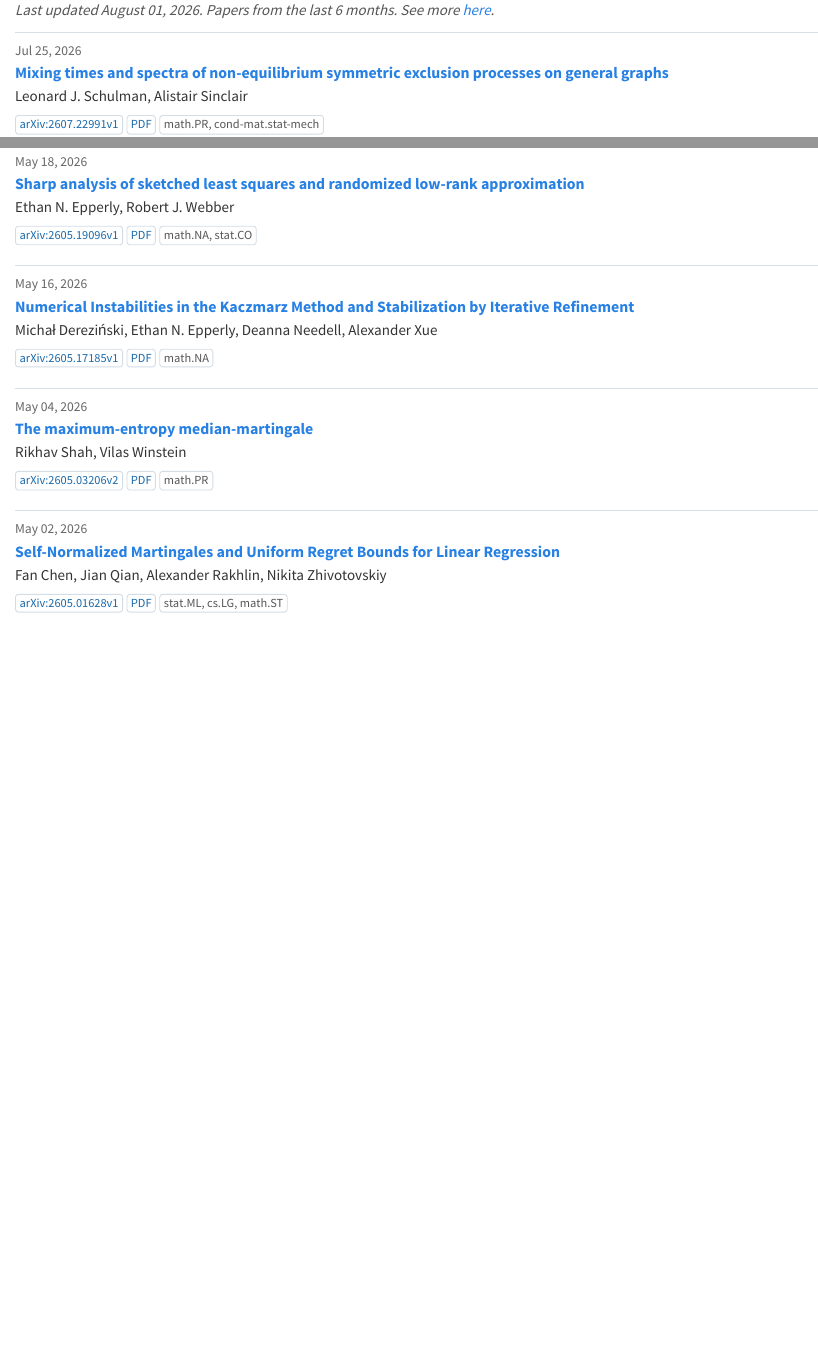
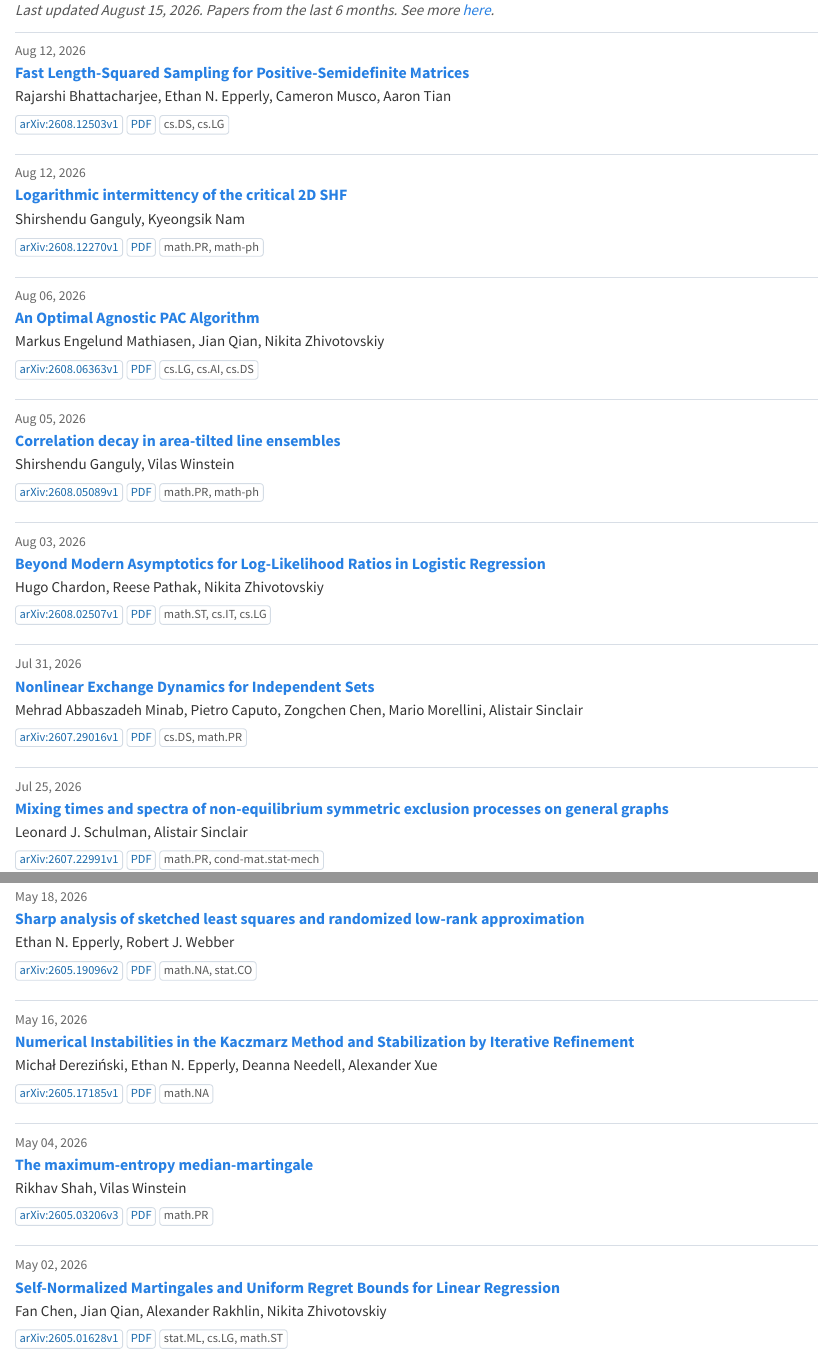
Before and after one commit to berkeley-probability/berkeley-probability.github.io, a Quarto document (contents/recent-papers.qmd): the page in a window 1100 px wide, from its top, and a second part further down, joined at a grey line. Rendered offline with R 4.5, knitr and Pandoc in place of Quarto, with nearby package versions.

Commit message:
Update arXiv papers

````diff
--- a/contents/all-papers.qmd
+++ b/contents/all-papers.qmd
@@ -59,7 +59,73 @@
 
 ### Papers
 
-<p class="paper-list-updated"><em>Last updated August 01, 2026. Papers going back ~1 year.</em></p>
+<p class="paper-list-updated"><em>Last updated August 15, 2026. Papers going back ~1 year.</em></p>
+
+::: {.paper-card}
+<div class="paper-date">Aug 12, 2026</div>
+<div class="paper-title"><a href="https://arxiv.org/abs/2608.12503v1">Fast Length-Squared Sampling for Positive-Semidefinite Matrices</a></div>
+<div class="paper-authors">Rajarshi Bhattacharjee, Ethan N. Epperly, Cameron Musco, Aaron Tian</div>
+<div class="paper-links">
+<a class="paper-badge" href="https://arxiv.org/abs/2608.12503v1">arXiv:2608.12503v1</a>
+<a class="paper-badge" href="https://arxiv.org/pdf/2608.12503v1">PDF</a>
+<span class="paper-category">cs.DS, cs.LG</span>
+</div>
+:::
+
+::: {.paper-card}
+<div class="paper-date">Aug 12, 2026</div>
+<div class="paper-title"><a href="https://arxiv.org/abs/2608.12270v1">Logarithmic intermittency of the critical 2D SHF</a></div>
+<div class="paper-authors">Shirshendu Ganguly, Kyeongsik Nam</div>
+<div class="paper-links">
+<a class="paper-badge" href="https://arxiv.org/abs/2608.12270v1">arXiv:2608.12270v1</a>
+<a class="paper-badge" href="https://arxiv.org/pdf/2608.12270v1">PDF</a>
+<span class="paper-category">math.PR, math-ph</span>
+</div>
+:::
+
+::: {.paper-card}
+<div class="paper-date">Aug 06, 2026</div>
+<div class="paper-title"><a href="https://arxiv.org/abs/2608.06363v1">An Optimal Agnostic PAC Algorithm</a></div>
+<div class="paper-authors">Markus Engelund Mathiasen, Jian Qian, Nikita Zhivotovskiy</div>
+<div class="paper-links">
+<a class="paper-badge" href="https://arxiv.org/abs/2608.06363v1">arXiv:2608.06363v1</a>
+<a class="paper-badge" href="https://arxiv.org/pdf/2608.06363v1">PDF</a>
+<span class="paper-category">cs.LG, cs.AI, cs.DS</span>
+</div>
+:::
+
+::: {.paper-card}
+<div class="paper-date">Aug 05, 2026</div>
+<div class="paper-title"><a href="https://arxiv.org/abs/2608.05089v1">Correlation decay in area-tilted line ensembles</a></div>
+<div class="paper-authors">Shirshendu Ganguly, Vilas Winstein</div>
+<div class="paper-links">
+<a class="paper-badge" href="https://arxiv.org/abs/2608.05089v1">arXiv:2608.05089v1</a>
+<a class="paper-badge" href="https://arxiv.org/pdf/2608.05089v1">PDF</a>
+<span class="paper-category">math.PR, math-ph</span>
+</div>
+:::
+
+::: {.paper-card}
+<div class="paper-date">Aug 03, 2026</div>
+<div class="paper-title"><a href="https://arxiv.org/abs/2608.02507v1">Beyond Modern Asymptotics for Log-Likelihood Ratios in Logistic Regression</a></div>
+<div class="paper-authors">Hugo Chardon, Reese Pathak, Nikita Zhivotovskiy</div>
+<div class="paper-links">
+<a class="paper-badge" href="https://arxiv.org/abs/2608.02507v1">arXiv:2608.02507v1</a>
+<a class="paper-badge" href="https://arxiv.org/pdf/2608.02507v1">PDF</a>
+<span class="paper-category">math.ST, cs.IT, cs.LG</span>
+</div>
+:::
+
+::: {.paper-card}
+<div class="paper-date">Jul 31, 2026</div>
+<div class="paper-title"><a href="https://arxiv.org/abs/2607.29016v1">Nonlinear Exchange Dynamics for Independent Sets</a></div>
+<div class="paper-authors">Mehrad Abbaszadeh Minab, Pietro Caputo, Zongchen Chen, Mario Morellini, Alistair Sinclair</div>
+<div class="paper-links">
+<a class="paper-badge" href="https://arxiv.org/abs/2607.29016v1">arXiv:2607.29016v1</a>
+<a class="paper-badge" href="https://arxiv.org/pdf/2607.29016v1">PDF</a>
+<span class="paper-category">cs.DS, math.PR</span>
+</div>
+:::
 
 ::: {.paper-card}
 <div class="paper-date">Jul 25, 2026</div>
@@ -173,11 +239,11 @@
 
 ::: {.paper-card}
 <div class="paper-date">May 18, 2026</div>
-<div class="paper-title"><a href="https://arxiv.org/abs/2605.19096v1">Sharp analysis of sketched least squares and randomized low-rank approximation</a></div>
+<div class="paper-title"><a href="https://arxiv.org/abs/2605.19096v2">Sharp analysis of sketched least squares and randomized low-rank approximation</a></div>
 <div class="paper-authors">Ethan N. Epperly, Robert J. Webber</div>
 <div class="paper-links">
-<a class="paper-badge" href="https://arxiv.org/abs/2605.19096v1">arXiv:2605.19096v1</a>
-<a class="paper-badge" href="https://arxiv.org/pdf/2605.19096v1">PDF</a>
+<a class="paper-badge" href="https://arxiv.org/abs/2605.19096v2">arXiv:2605.19096v2</a>
+<a class="paper-badge" href="https://arxiv.org/pdf/2605.19096v2">PDF</a>
 <span class="paper-category">math.NA, stat.CO</span>
 </div>
 :::
@@ -195,11 +261,11 @@
 
 ::: {.paper-card}
 <div class="paper-date">May 04, 2026</div>
-<div class="paper-title"><a href="https://arxiv.org/abs/2605.03206v2">The maximum-entropy median-martingale</a></div>
+<div class="paper-title"><a href="https://arxiv.org/abs/2605.03206v3">The maximum-entropy median-martingale</a></div>
 <div class="paper-authors">Rikhav Shah, Vilas Winstein</div>
 <div class="paper-links">
-<a class="paper-badge" href="https://arxiv.org/abs/2605.03206v2">arXiv:2605.03206v2</a>
-<a class="paper-badge" href="https://arxiv.org/pdf/2605.03206v2">PDF</a>
+<a class="paper-badge" href="https://arxiv.org/abs/2605.03206v3">arXiv:2605.03206v3</a>
+<a class="paper-badge" href="https://arxiv.org/pdf/2605.03206v3">PDF</a>
 <span class="paper-category">math.PR</span>
 </div>
 :::
--- a/contents/recent-papers.qmd
+++ b/contents/recent-papers.qmd
@@ -57,7 +57,73 @@
 </style>
 ```
 
-<p class="paper-list-updated"><em>Last updated August 01, 2026. Papers from the last 6 months. See more <a href="contents/all-papers.qmd">here</a>.</em></p>
+<p class="paper-list-updated"><em>Last updated August 15, 2026. Papers from the last 6 months. See more <a href="contents/all-papers.qmd">here</a>.</em></p>
+
+::: {.paper-card}
+<div class="paper-date">Aug 12, 2026</div>
+<div class="paper-title"><a href="https://arxiv.org/abs/2608.12503v1">Fast Length-Squared Sampling for Positive-Semidefinite Matrices</a></div>
+<div class="paper-authors">Rajarshi Bhattacharjee, Ethan N. Epperly, Cameron Musco, Aaron Tian</div>
+<div class="paper-links">
+<a class="paper-badge" href="https://arxiv.org/abs/2608.12503v1">arXiv:2608.12503v1</a>
+<a class="paper-badge" href="https://arxiv.org/pdf/2608.12503v1">PDF</a>
+<span class="paper-category">cs.DS, cs.LG</span>
+</div>
+:::
+
+::: {.paper-card}
+<div class="paper-date">Aug 12, 2026</div>
+<div class="paper-title"><a href="https://arxiv.org/abs/2608.12270v1">Logarithmic intermittency of the critical 2D SHF</a></div>
+<div class="paper-authors">Shirshendu Ganguly, Kyeongsik Nam</div>
+<div class="paper-links">
+<a class="paper-badge" href="https://arxiv.org/abs/2608.12270v1">arXiv:2608.12270v1</a>
+<a class="paper-badge" href="https://arxiv.org/pdf/2608.12270v1">PDF</a>
+<span class="paper-category">math.PR, math-ph</span>
+</div>
+:::
+
+::: {.paper-card}
+<div class="paper-date">Aug 06, 2026</div>
+<div class="paper-title"><a href="https://arxiv.org/abs/2608.06363v1">An Optimal Agnostic PAC Algorithm</a></div>
+<div class="paper-authors">Markus Engelund Mathiasen, Jian Qian, Nikita Zhivotovskiy</div>
+<div class="paper-links">
+<a class="paper-badge" href="https://arxiv.org/abs/2608.06363v1">arXiv:2608.06363v1</a>
+<a class="paper-badge" href="https://arxiv.org/pdf/2608.06363v1">PDF</a>
+<span class="paper-category">cs.LG, cs.AI, cs.DS</span>
+</div>
+:::
+
+::: {.paper-card}
+<div class="paper-date">Aug 05, 2026</div>
+<div class="paper-title"><a href="https://arxiv.org/abs/2608.05089v1">Correlation decay in area-tilted line ensembles</a></div>
+<div class="paper-authors">Shirshendu Ganguly, Vilas Winstein</div>
+<div class="paper-links">
+<a class="paper-badge" href="https://arxiv.org/abs/2608.05089v1">arXiv:2608.05089v1</a>
+<a class="paper-badge" href="https://arxiv.org/pdf/2608.05089v1">PDF</a>
+<span class="paper-category">math.PR, math-ph</span>
+</div>
+:::
+
+::: {.paper-card}
+<div class="paper-date">Aug 03, 2026</div>
+<div class="paper-title"><a href="https://arxiv.org/abs/2608.02507v1">Beyond Modern Asymptotics for Log-Likelihood Ratios in Logistic Regression</a></div>
+<div class="paper-authors">Hugo Chardon, Reese Pathak, Nikita Zhivotovskiy</div>
+<div class="paper-links">
+<a class="paper-badge" href="https://arxiv.org/abs/2608.02507v1">arXiv:2608.02507v1</a>
+<a class="paper-badge" href="https://arxiv.org/pdf/2608.02507v1">PDF</a>
+<span class="paper-category">math.ST, cs.IT, cs.LG</span>
+</div>
+:::
+
+::: {.paper-card}
+<div class="paper-date">Jul 31, 2026</div>
+<div class="paper-title"><a href="https://arxiv.org/abs/2607.29016v1">Nonlinear Exchange Dynamics for Independent Sets</a></div>
+<div class="paper-authors">Mehrad Abbaszadeh Minab, Pietro Caputo, Zongchen Chen, Mario Morellini, Alistair Sinclair</div>
+<div class="paper-links">
+<a class="paper-badge" href="https://arxiv.org/abs/2607.29016v1">arXiv:2607.29016v1</a>
+<a class="paper-badge" href="https://arxiv.org/pdf/2607.29016v1">PDF</a>
+<span class="paper-category">cs.DS, math.PR</span>
+</div>
+:::
 
 ::: {.paper-card}
 <div class="paper-date">Jul 25, 2026</div>
@@ -171,11 +237,11 @@
 
 ::: {.paper-card}
 <div class="paper-date">May 18, 2026</div>
-<div class="paper-title"><a href="https://arxiv.org/abs/2605.19096v1">Sharp analysis of sketched least squares and randomized low-rank approximation</a></div>
+<div class="paper-title"><a href="https://arxiv.org/abs/2605.19096v2">Sharp analysis of sketched least squares and randomized low-rank approximation</a></div>
 <div class="paper-authors">Ethan N. Epperly, Robert J. Webber</div>
 <div class="paper-links">
-<a class="paper-badge" href="https://arxiv.org/abs/2605.19096v1">arXiv:2605.19096v1</a>
-<a class="paper-badge" href="https://arxiv.org/pdf/2605.19096v1">PDF</a>
+<a class="paper-badge" href="https://arxiv.org/abs/2605.19096v2">arXiv:2605.19096v2</a>
+<a class="paper-badge" href="https://arxiv.org/pdf/2605.19096v2">PDF</a>
 <span class="paper-category">math.NA, stat.CO</span>
 </div>
 :::
@@ -193,11 +259,11 @@
 
 ::: {.paper-card}
 <div class="paper-date">May 04, 2026</div>
-<div class="paper-title"><a href="https://arxiv.org/abs/2605.03206v2">The maximum-entropy median-martingale</a></div>
+<div class="paper-title"><a href="https://arxiv.org/abs/2605.03206v3">The maximum-entropy median-martingale</a></div>
 <div class="paper-authors">Rikhav Shah, Vilas Winstein</div>
 <div class="paper-links">
-<a class="paper-badge" href="https://arxiv.org/abs/2605.03206v2">arXiv:2605.03206v2</a>
-<a class="paper-badge" href="https://arxiv.org/pdf/2605.03206v2">PDF</a>
+<a class="paper-badge" href="https://arxiv.org/abs/2605.03206v3">arXiv:2605.03206v3</a>
+<a class="paper-badge" href="https://arxiv.org/pdf/2605.03206v3">PDF</a>
 <span class="paper-category">math.PR</span>
 </div>
 :::
````
Also changed, not shown: contents/all-papers.qmd (22 more changed lines), contents/recent-papers.qmd (33 more changed lines).
